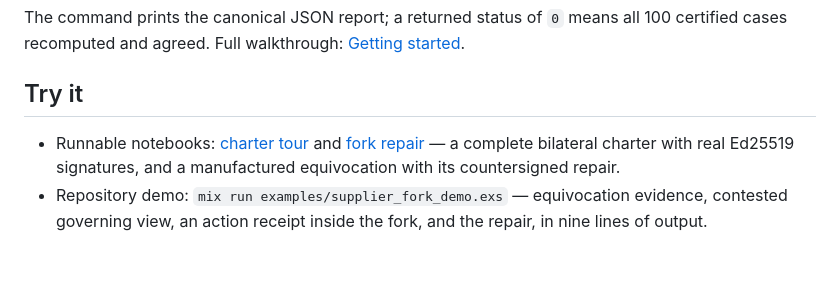
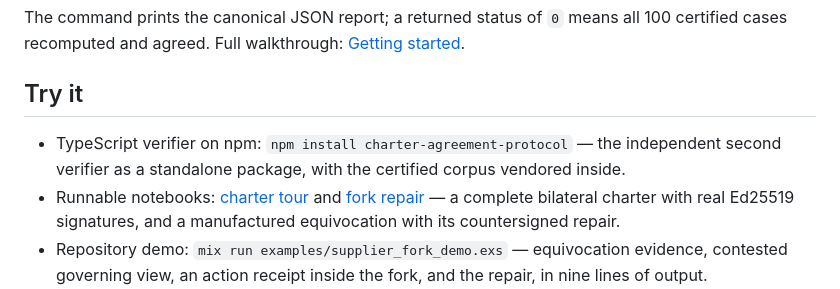
Before and after one commit to baselabs/charter_agreement_protocol, a Markdown page: README.md, the part around the change. Drawn GitHub-style; blank space fills up the shorter version.

Commit message:
Document the npm verifier deployment: package pointer and snapshot-sync posture

```diff
--- a/README.md
+++ b/README.md
@@ -68,6 +68,9 @@ all 100 certified cases recomputed and agreed. Full walkthrough:
 
 ## Try it
 
+- TypeScript verifier on npm: `npm install charter-agreement-protocol` —
+  the independent second verifier as a standalone package, with the
+  certified corpus vendored inside.
 - Runnable notebooks: [charter tour](docs/notebooks/charter-tour.livemd) and
   [fork repair](docs/notebooks/fork-repair.livemd) — a complete bilateral
   charter with real Ed25519 signatures, and a manufactured equivocation with
```
Also changed, not shown: docs/protocol.md (+9 -0 lines).
